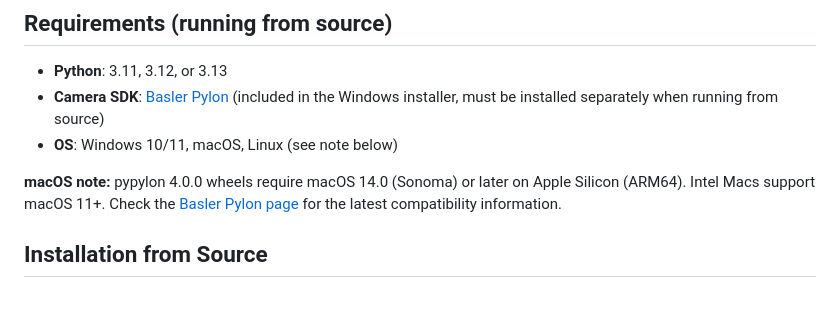
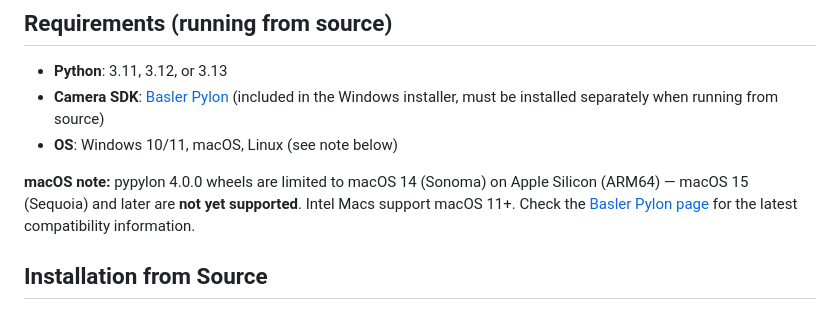
Before and after one commit to EtalumaSupport/LumaViewPro, a Markdown page: README.md, the part around the change. GitHub-like rendering.

Commit message:
Fix pypylon macOS note: limited to macOS 14, not 14+
pypylon 4.0.0 ARM64 wheels only support macOS 14 (Sonoma).
macOS 15 (Sequoia) and later are not yet supported by Basler.

Co-Authored-By: Claude Opus 4.6 <noreply@anthropic.com>

```diff
--- a/README.md
+++ b/README.md
@@ -76,7 +76,7 @@ To report bugs or request features, please open an issue on [GitHub Issues](http
 - **Camera SDK**: [Basler Pylon](https://docs.baslerweb.com/pylon-software-suite) (included in the Windows installer, must be installed separately when running from source)
 - **OS**: Windows 10/11, macOS, Linux (see note below)
 
-**macOS note:** pypylon 4.0.0 wheels require macOS 14.0 (Sonoma) or later on Apple Silicon (ARM64). Intel Macs support macOS 11+. Check the [Basler Pylon page](https://www.baslerweb.com/en-us/software/pylon/) for the latest compatibility information.
+**macOS note:** pypylon 4.0.0 wheels are limited to macOS 14 (Sonoma) on Apple Silicon (ARM64) — macOS 15 (Sequoia) and later are **not yet supported**. Intel Macs support macOS 11+. Check the [Basler Pylon page](https://www.baslerweb.com/en-us/software/pylon/) for the latest compatibility information.
 
 ## Installation from Source
 
```
